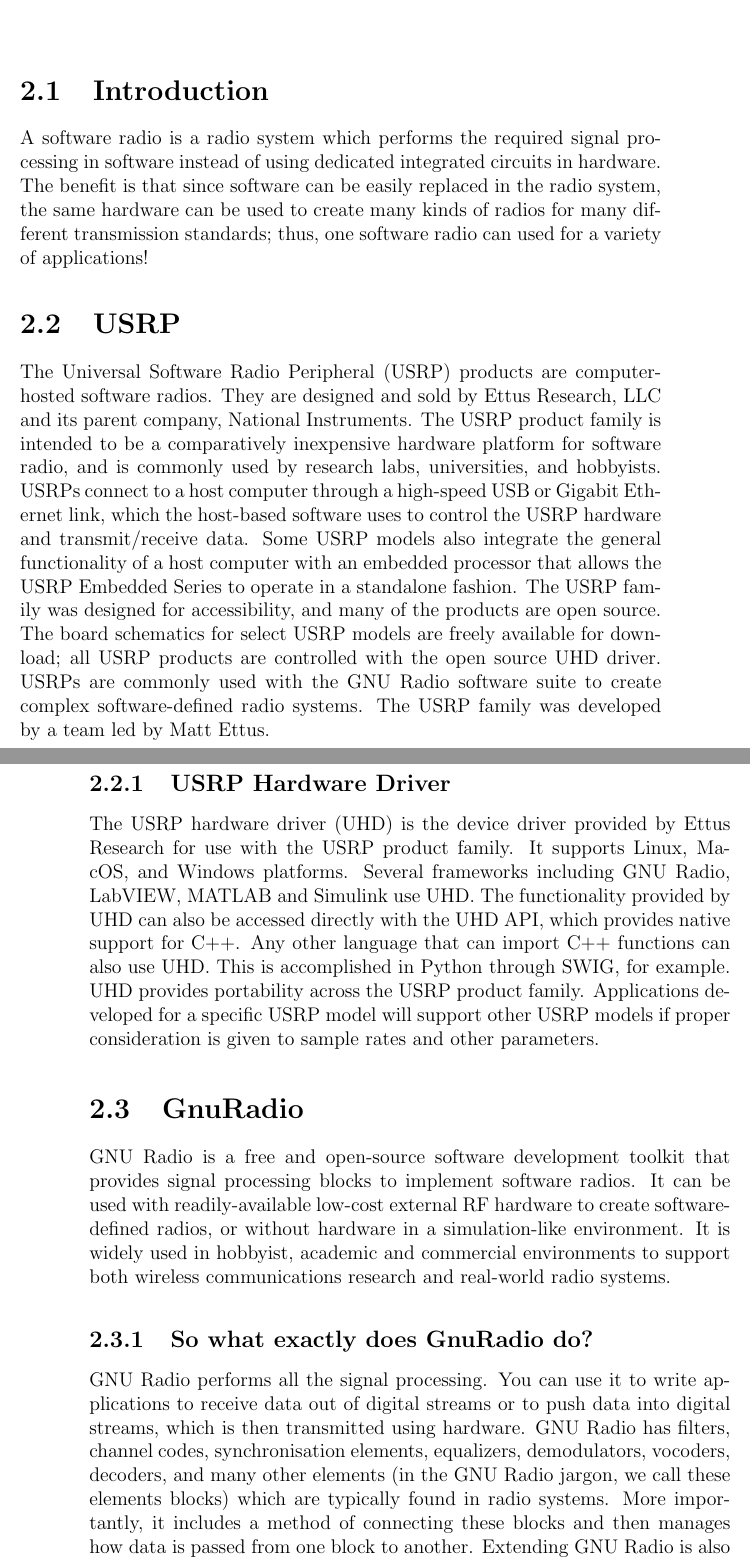
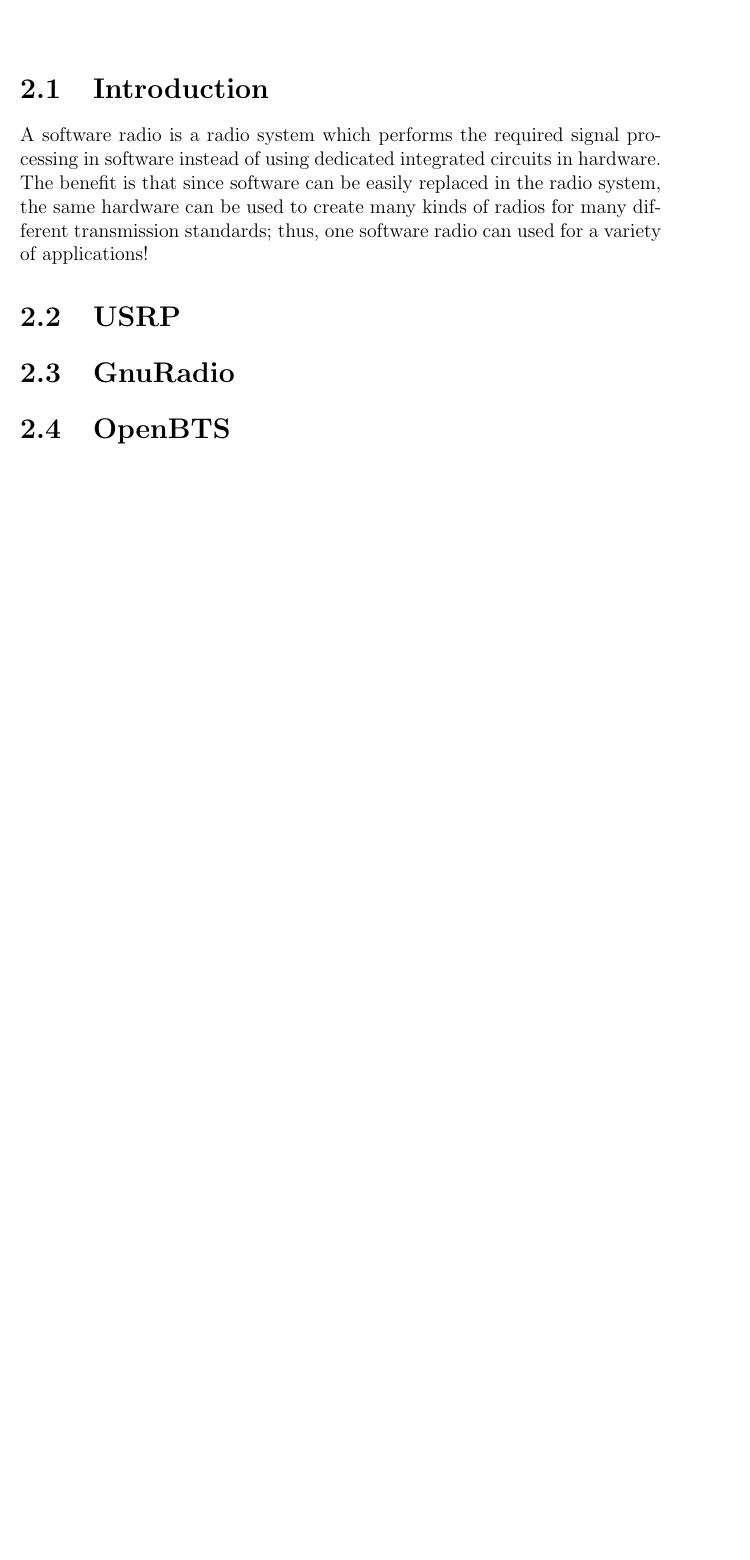
Before and after one commit to swrangsar/ddpStage1Report, a LaTeX thesis (ddpStage1.tex, which reads chapter2.tex): two parts of pages 9 and 10 of 29 before the commit and part of page 9 of 27 after it, the two joined at a grey line, cut so that both start at the same text, the shorter picture padded with empty space. Compiled offline with pdfLaTeX.

Commit message:
commit at 20130921211952

```diff
--- a/chapter2.tex
+++ b/chapter2.tex
@@ -6,14 +6,6 @@
 
 
 \section{USRP}
-The Universal Software Radio Peripheral (USRP) products are computer-hosted software radios. They are designed and sold by Ettus Research, LLC and its parent company, National Instruments. The USRP product family is intended to be a comparatively inexpensive hardware platform for software radio, and is commonly used by research labs, universities, and hobbyists. USRPs connect to a host computer through a high-speed USB or Gigabit Ethernet link, which the host-based software uses to control the USRP hardware and transmit/receive data. Some USRP models also integrate the general functionality of a host computer with an embedded processor that allows the USRP Embedded Series to operate in a standalone fashion.
-The USRP family was designed for accessibility, and many of the products are open source. The board schematics for select USRP models are freely available for download; all USRP products are controlled with the open source UHD driver. USRPs are commonly used with the GNU Radio software suite to create complex software-defined radio systems.
-The USRP family was developed by a team led by Matt Ettus.
-\subsection{USRP Hardware Driver}
-The USRP hardware driver (UHD) is the device driver provided by Ettus Research for use with the USRP product family. It supports Linux, MacOS, and Windows platforms. Several frameworks including GNU Radio, LabVIEW, MATLAB and Simulink use UHD. The functionality provided by UHD can also be accessed directly with the UHD API, which provides native support for C++. Any other language that can import C++ functions can also use UHD. This is accomplished in Python through SWIG, for example.
-UHD provides portability across the USRP product family. Applications developed for a specific USRP model will support other USRP models if proper consideration is given to sample rates and other parameters.
+
 
 \section{GnuRadio}
-GNU Radio is a free and open-source software development toolkit that provides signal processing blocks to implement software radios. It can be used with readily-available low-cost external RF hardware to create software-defined radios, or without hardware in a simulation-like environment. It is widely used in hobbyist, academic and commercial environments to support both wireless communications research and real-world radio systems.
-\subsection{So what exactly does GnuRadio do?}
-GNU Radio performs all the signal processing. You can use it to write applications to receive data out of digital streams or to push data into digital streams, which is then transmitted using hardware. GNU Radio has filters, channel codes, synchronisation elements, equalizers, demodulators, vocoders, decoders, and many other elements (in the GNU Radio jargon, we call these elements blocks) which are typically found in radio systems. More importantly, it includes a method of connecting these blocks and then manages how data is passed from one block to another. Extending GNU Radio is also quite easy; if you find a specific block that is missing, you can quickly create and add it.
```
Also changed, not shown: abstract.tex (+1 -2 lines), ddpStage1.tex (+7 -8 lines), ddpStage1.pdf, chapter2.tex (5 more changed lines).
